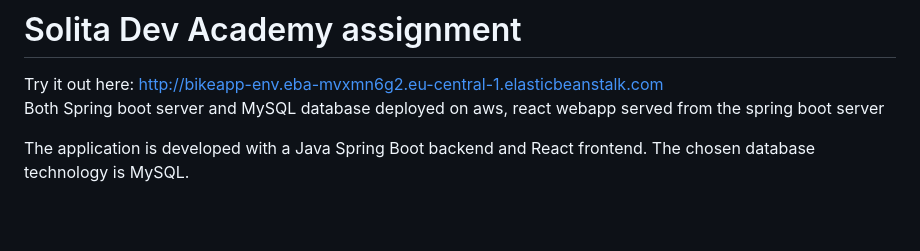
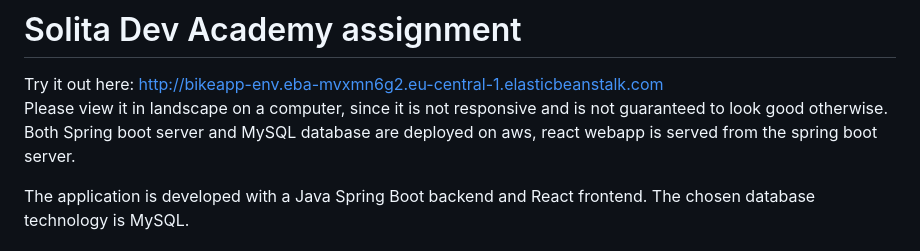
Before and after one commit to edzhuks/bike-app-assignment, a Markdown page: README.md, the part around the change. Rendered like a GitHub page; blank space fills up the shorter version.

Commit message:
Note about responsiveness

```diff
--- a/README.md
+++ b/README.md
@@ -1,7 +1,8 @@
 # Solita Dev Academy assignment
 
 Try it out here: http://bikeapp-env.eba-mvxmn6g2.eu-central-1.elasticbeanstalk.com \
-Both Spring boot server and MySQL database deployed on aws, react webapp served from the spring boot server
+Please view it in landscape on a computer, since it is not responsive and is not guaranteed to look good otherwise.\
+Both Spring boot server and MySQL database are deployed on aws, react webapp is served from the spring boot server.
 
 The application is developed with a Java Spring Boot backend and React frontend. The chosen database technology is MySQL.
 
```
